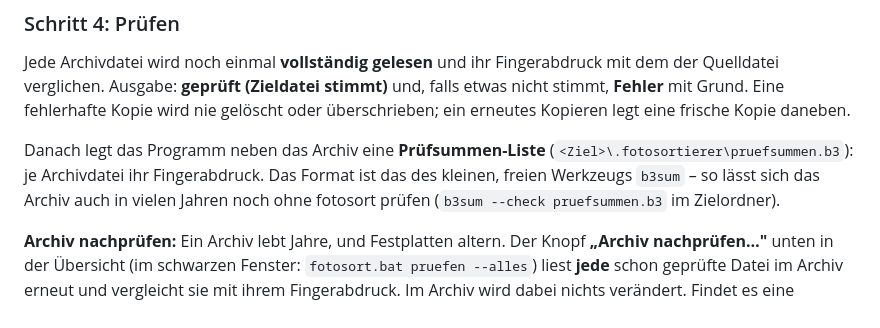
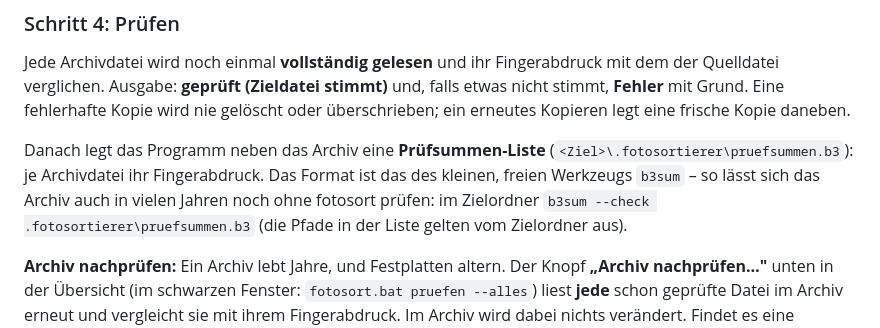
Before and after one commit to ludwigpaerschbrandenburg-png/Culling, a Markdown page: LIESMICH.md, the part around the change. Rendered like a GitHub page.

Commit message:
LIESMICH: b3sum-Befehl mit dem Pfad der Pruefsummen-Liste
Die Pfade in pruefsummen.b3 gelten vom Zielordner aus; der Befehl muss
dort laufen und die Liste in .fotosortierer nennen.

Co-Authored-By: Claude Opus 5.5 <noreply@anthropic.com>
Claude-Session: https://claude.ai/code/session_01SYJYoMXuRtdKeJRGUwXWqL

```diff
--- a/LIESMICH.md
+++ b/LIESMICH.md
@@ -210,7 +210,8 @@ oder überschrieben; ein erneutes Kopieren legt eine frische Kopie daneben.
 Danach legt das Programm neben das Archiv eine **Prüfsummen-Liste**
 (`<Ziel>\.fotosortierer\pruefsummen.b3`): je Archivdatei ihr Fingerabdruck. Das Format ist
 das des kleinen, freien Werkzeugs `b3sum` – so lässt sich das Archiv auch in vielen Jahren noch
-ohne fotosort prüfen (`b3sum --check pruefsummen.b3` im Zielordner).
+ohne fotosort prüfen: im Zielordner `b3sum --check .fotosortierer\pruefsummen.b3` (die Pfade in der
+Liste gelten vom Zielordner aus).
 
 **Archiv nachprüfen:** Ein Archiv lebt Jahre, und Festplatten altern. Der Knopf **„Archiv
 nachprüfen…"** unten in der Übersicht (im schwarzen Fenster: `fotosort.bat pruefen --alles`)
```
